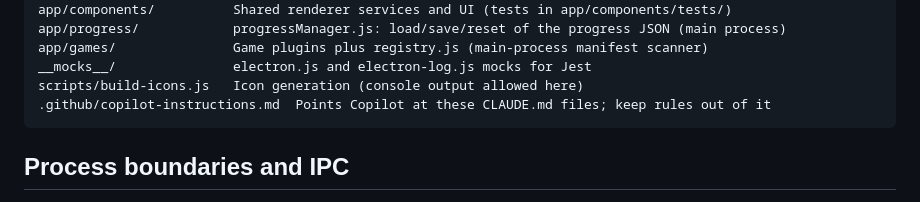
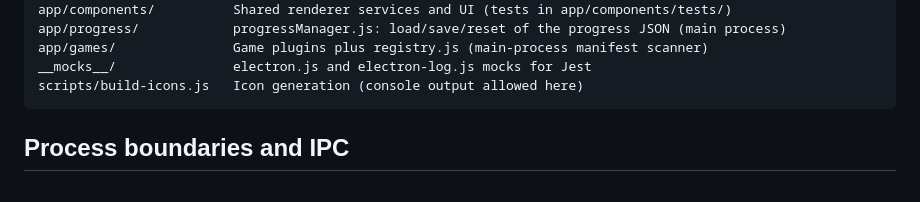
Before and after one commit to acrosman/BrainSpeedExercises, a Markdown page: CLAUDE.md, the part around the change. Rendered like a GitHub page.

Commit message:
Removed unneeded instruction

````diff
--- a/CLAUDE.md
+++ b/CLAUDE.md
@@ -48,7 +48,6 @@ app/progress/            progressManager.js: load/save/reset of the progress JSO
 app/games/               Game plugins plus registry.js (main-process manifest scanner)
 __mocks__/               electron.js and electron-log.js mocks for Jest
 scripts/build-icons.js   Icon generation (console output allowed here)
-.github/copilot-instructions.md  Points Copilot at these CLAUDE.md files; keep rules out of it
 ```
 
 ## Process boundaries and IPC
````
